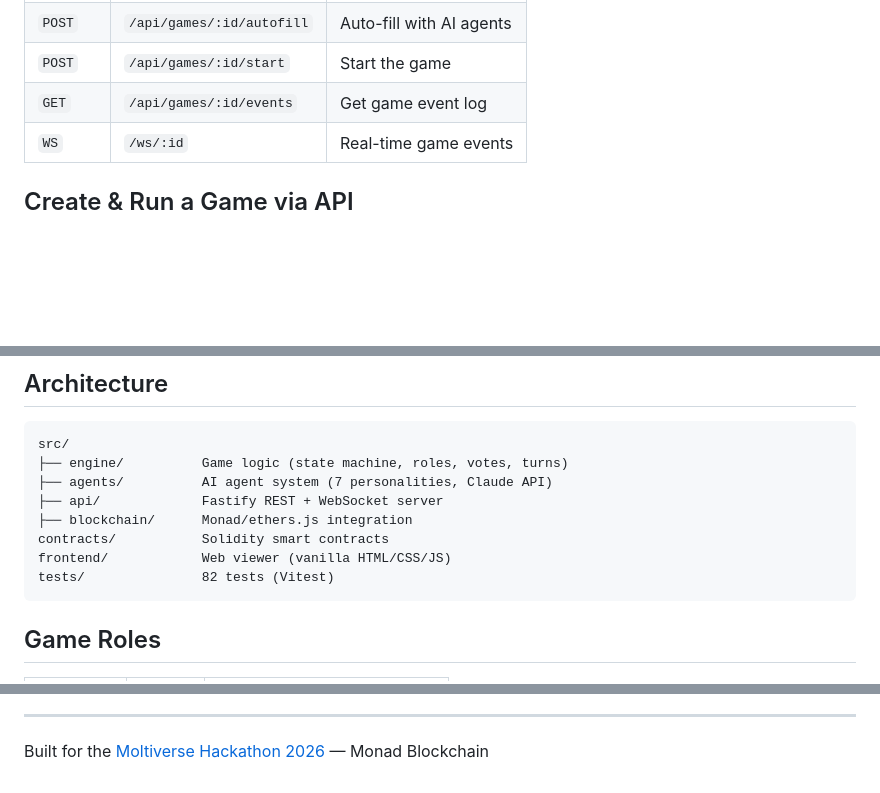
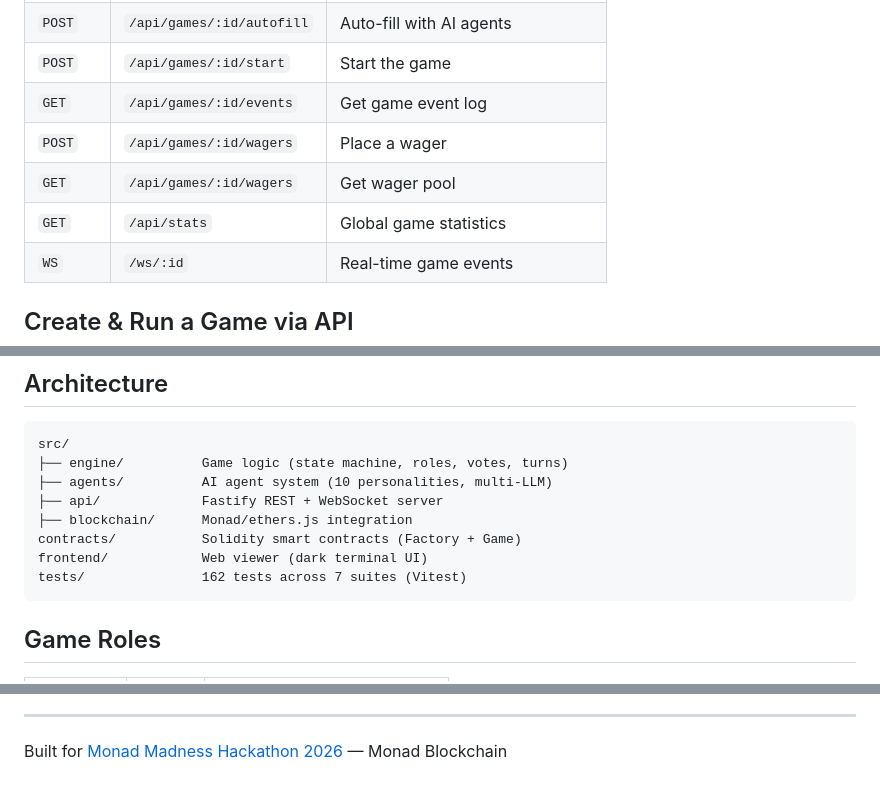
Before and after one commit to mrpotensial/agent-mafia, a Markdown page: README.md, 3 parts joined by grey strips. Rendered like a GitHub page; blank space fills up the shorter version.

````diff
--- a/README.md
+++ b/README.md
@@ -60,6 +72,9 @@ npm run dev
 | `POST` | `/api/games/:id/autofill` | Auto-fill with AI agents |
 | `POST` | `/api/games/:id/start` | Start the game |
 | `GET` | `/api/games/:id/events` | Get game event log |
+| `POST` | `/api/games/:id/wagers` | Place a wager |
+| `GET` | `/api/games/:id/wagers` | Get wager pool |
+| `GET` | `/api/stats` | Global game statistics |
 | `WS` | `/ws/:id` | Real-time game events |
 
 ## Create & Run a Game via API
@@ -82,12 +97,12 @@ curl -X POST http://localhost:3000/api/games/GAME_ID/start
 ```
 src/
 ├── engine/          Game logic (state machine, roles, votes, turns)
-├── agents/          AI agent system (7 personalities, Claude API)
+├── agents/          AI agent system (10 personalities, multi-LLM)
 ├── api/             Fastify REST + WebSocket server
 ├── blockchain/      Monad/ethers.js integration
-contracts/           Solidity smart contracts
-frontend/            Web viewer (vanilla HTML/CSS/JS)
-tests/               82 tests (Vitest)
+contracts/           Solidity smart contracts (Factory + Game)
+frontend/            Web viewer (dark terminal UI)
+tests/               162 tests across 7 suites (Vitest)
 ```
 
 ## Game Roles
@@ -140,4 +183,4 @@ Reward split: 70% winners / 10% consolation / 15% platform / 3% burn / 2% host
 
 ---
 
-Built for the [Moltiverse Hackathon 2026](https://monad.xyz) — Monad Blockchain
+Built for [Monad Madness Hackathon 2026](https://monad.xyz) — Monad Blockchain
````
Also changed, not shown: other parts of README.md (+76 -36 lines).
